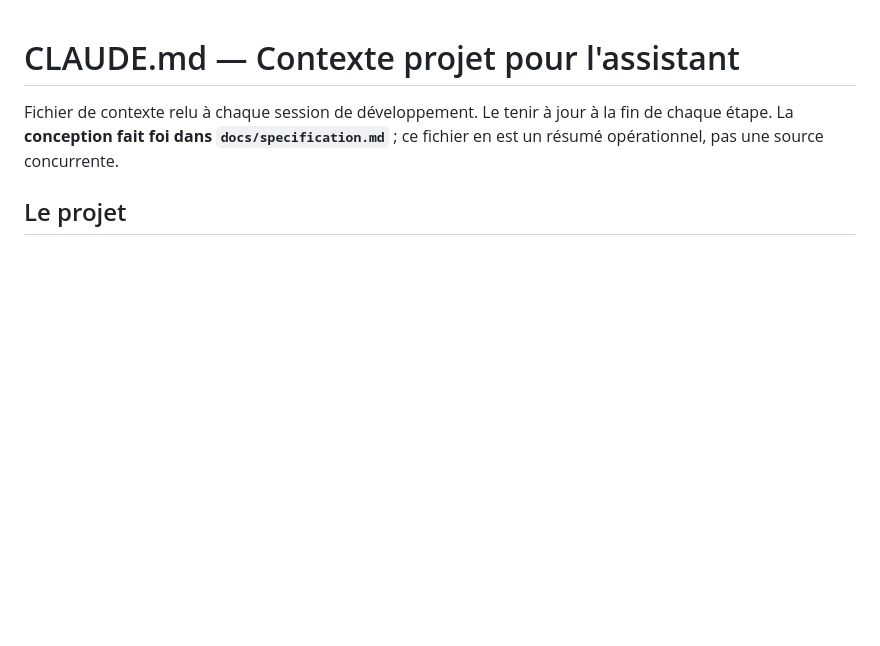
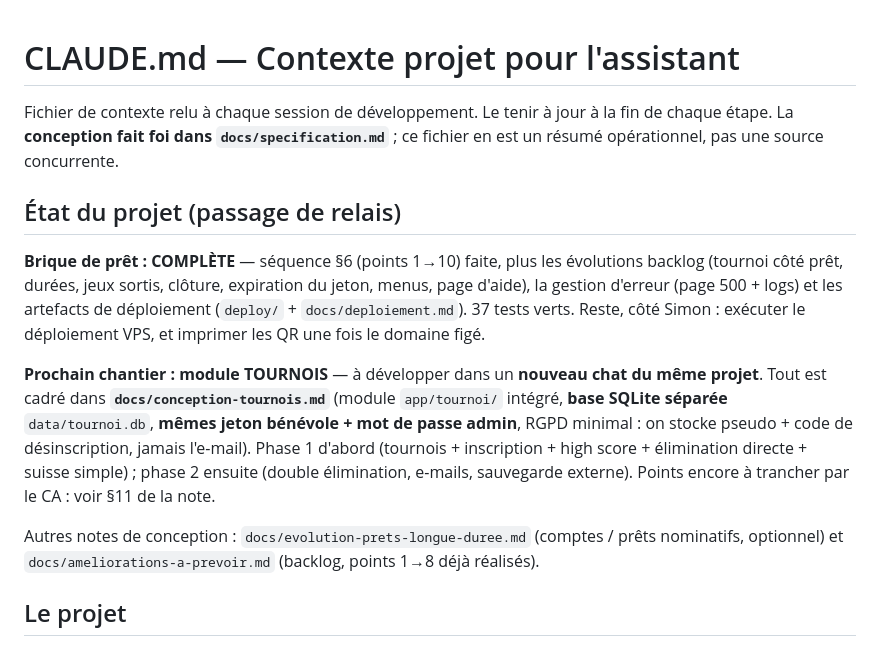
Before and after one commit to Dramac/LudoteX, a Markdown page: CLAUDE.md, the part around the change. GitHub-like rendering; blank space fills up the shorter version.

Commit message:
CLAUDE.md : passage de relais (app de prêt complète ; module tournois -> nouveau chat, voir conception-tournois.md)

```diff
--- a/CLAUDE.md
+++ b/CLAUDE.md
@@ -3,6 +3,28 @@
 Fichier de contexte relu à chaque session de développement. Le tenir à jour
 à la fin de chaque étape. La **conception fait foi dans `docs/specification.md`** ;
 ce fichier en est un résumé opérationnel, pas une source concurrente.
+
+## État du projet (passage de relais)
+
+**Brique de prêt : COMPLÈTE** — séquence §6 (points 1→10) faite, plus les
+évolutions backlog (tournoi côté prêt, durées, jeux sortis, clôture, expiration
+du jeton, menus, page d'aide), la gestion d'erreur (page 500 + logs) et les
+artefacts de déploiement (`deploy/` + `docs/deploiement.md`). 37 tests verts.
+Reste, côté Simon : exécuter le déploiement VPS, et imprimer les QR une fois le
+domaine figé.
+
+**Prochain chantier : module TOURNOIS** — à développer dans un **nouveau chat du
+même projet**. Tout est cadré dans **`docs/conception-tournois.md`** (module
+`app/tournoi/` intégré, **base SQLite séparée** `data/tournoi.db`, **mêmes jeton
+bénévole + mot de passe admin**, RGPD minimal : on stocke pseudo + code de
+désinscription, jamais l'e-mail). Phase 1 d'abord (tournois + inscription +
+high score + élimination directe + suisse simple) ; phase 2 ensuite (double
+élimination, e-mails, sauvegarde externe). Points encore à trancher par le CA :
+voir §11 de la note.
+
+Autres notes de conception : `docs/evolution-prets-longue-duree.md` (comptes /
+prêts nominatifs, optionnel) et `docs/ameliorations-a-prevoir.md` (backlog,
+points 1→8 déjà réalisés).
 
 ## Le projet
 
```
